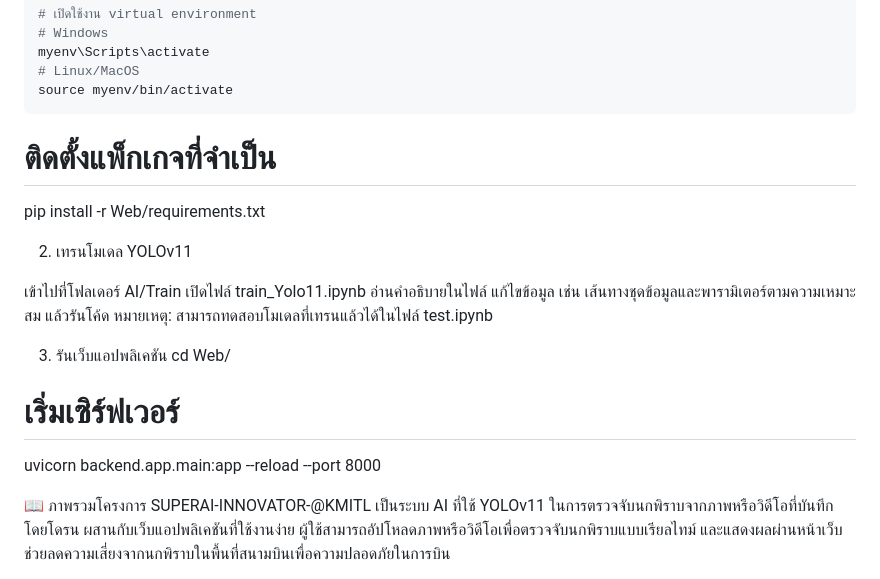
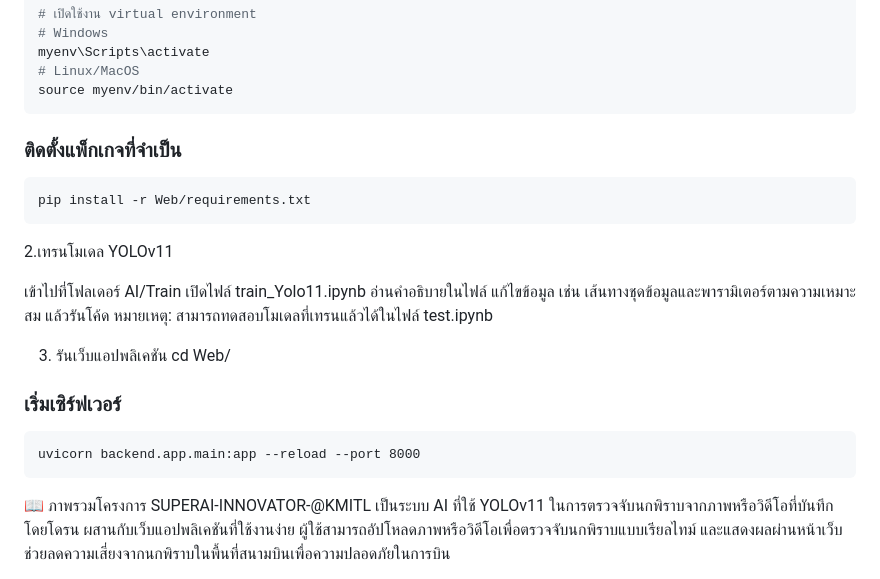
Before and after one commit to AumJi/Super-AI-Innovator, a Markdown page: README.md, the part around one of its changes. Rendered like a GitHub page.

````diff
--- a/README.md
+++ b/README.md
@@ -20,25 +20,25 @@ myenv\Scripts\activate
 # Linux/MacOS
 source myenv/bin/activate
 ```
+### ติดตั้งแพ็กเกจที่จำเป็น
+```
+pip install -r Web/requirements.txt
+```
 
-# ติดตั้งแพ็กเกจที่จำเป็น
-pip install -r Web/requirements.txt
-
-2. เทรนโมเดล YOLOv11
+2.เทรนโมเดล YOLOv11
 
 เข้าไปที่โฟลเดอร์ AI/Train
 เปิดไฟล์ train_Yolo11.ipynb
 อ่านคำอธิบายในไฟล์ แก้ไขข้อมูล เช่น เส้นทางชุดข้อมูลและพารามิเตอร์ตามความเหมาะสม แล้วรันโค้ด
 หมายเหตุ: สามารถทดสอบโมเดลที่เทรนแล้วได้ในไฟล์ test.ipynb
 
-
-
 3. รันเว็บแอปพลิเคชัน
 cd Web/
 
-# เริ่มเซิร์ฟเวอร์
+### เริ่มเซิร์ฟเวอร์
+```
 uvicorn backend.app.main:app --reload --port 8000
-
+```
 
 📖 ภาพรวมโครงการ
 SUPERAI-INNOVATOR-@KMITL เป็นระบบ AI ที่ใช้ YOLOv11 ในการตรวจจับนกพิราบจากภาพหรือวิดีโอที่บันทึกโดยโดรน ผสานกับเว็บแอปพลิเคชันที่ใช้งานง่าย ผู้ใช้สามารถอัปโหลดภาพหรือวิดีโอเพื่อตรวจจับนกพิราบแบบเรียลไทม์ และแสดงผลผ่านหน้าเว็บ ช่วยลดความเสี่ยงจากนกพิราบในพื้นที่สนามบินเพื่อความปลอดภัยในการบิน
````
Also changed, not shown: other parts of README.md (+1 -1 lines).
